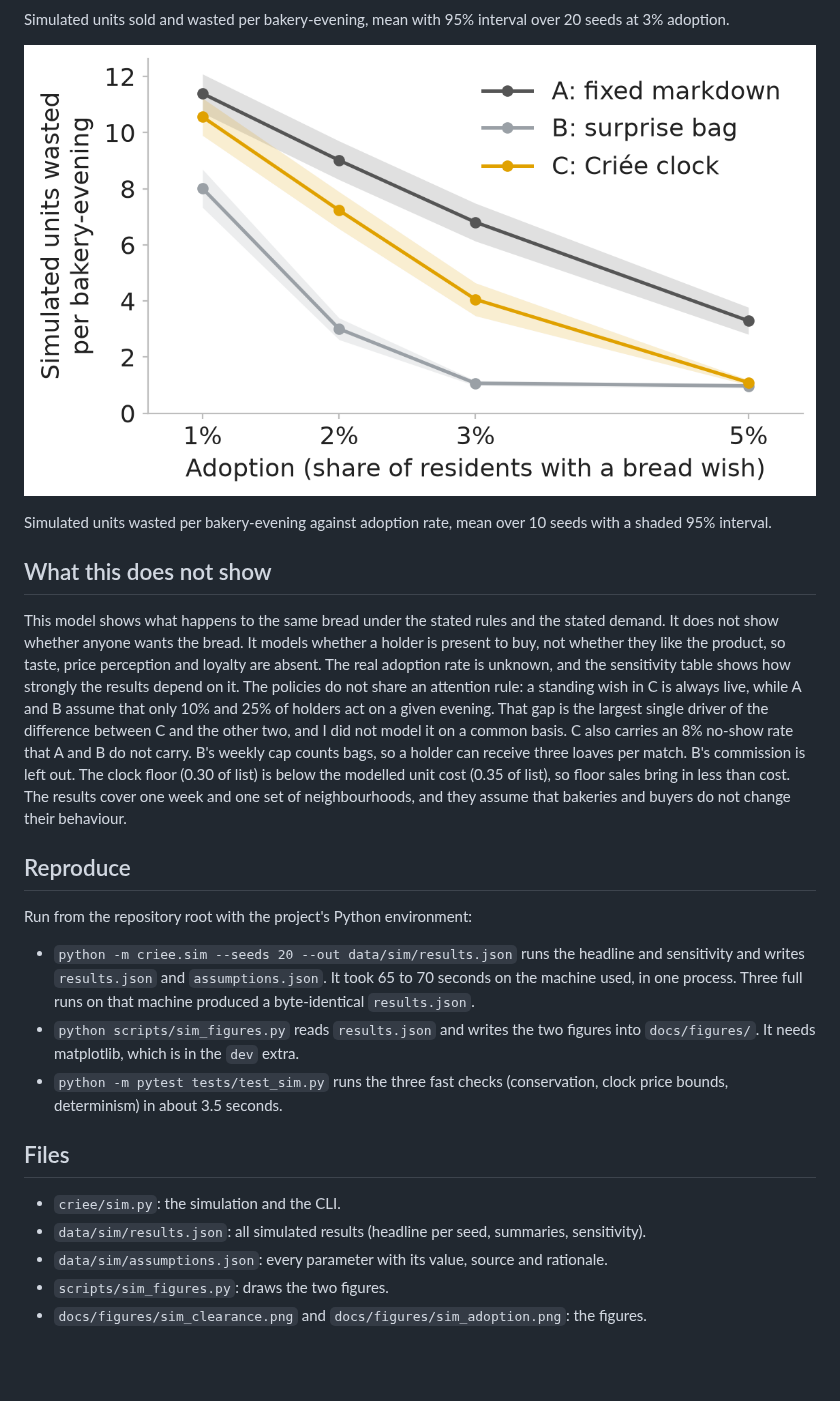
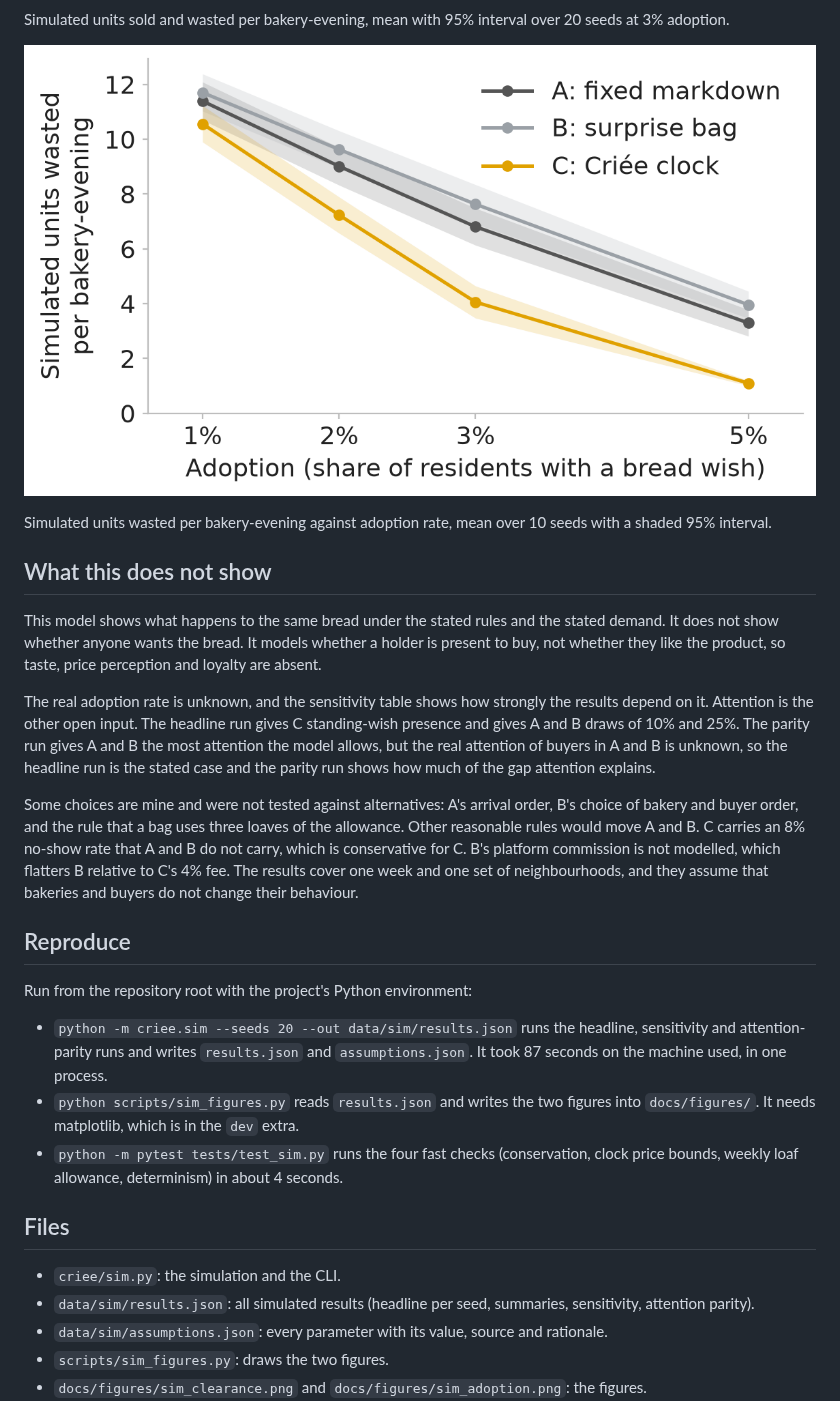
Before and after one commit to Marc-Dvci/Criee, a Markdown page: docs/SIMULATION.md, the part around one of its changes. Rendered like a GitHub page; pictures changed too: docs/figures/sim_adoption.png; blank space fills up the shorter version.

```diff
--- a/docs/SIMULATION.md
+++ b/docs/SIMULATION.md
@@ -120,20 +158,24 @@ Simulated units wasted per bakery-evening against adoption rate, mean over 10 se
 
 ## What this does not show
 
-This model shows what happens to the same bread under the stated rules and the stated demand. It does not show whether anyone wants the bread. It models whether a holder is present to buy, not whether they like the product, so taste, price perception and loyalty are absent. The real adoption rate is unknown, and the sensitivity table shows how strongly the results depend on it. The policies do not share an attention rule: a standing wish in C is always live, while A and B assume that only 10% and 25% of holders act on a given evening. That gap is the largest single driver of the difference between C and the other two, and I did not model it on a common basis. C also carries an 8% no-show rate that A and B do not carry. B's weekly cap counts bags, so a holder can receive three loaves per match. B's commission is left out. The clock floor (0.30 of list) is below the modelled unit cost (0.35 of list), so floor sales bring in less than cost. The results cover one week and one set of neighbourhoods, and they assume that bakeries and buyers do not change their behaviour.
+This model shows what happens to the same bread under the stated rules and the stated demand. It does not show whether anyone wants the bread. It models whether a holder is present to buy, not whether they like the product, so taste, price perception and loyalty are absent.
+
+The real adoption rate is unknown, and the sensitivity table shows how strongly the results depend on it. Attention is the other open input. The headline run gives C standing-wish presence and gives A and B draws of 10% and 25%. The parity run gives A and B the most attention the model allows, but the real attention of buyers in A and B is unknown, so the headline run is the stated case and the parity run shows how much of the gap attention explains.
+
+Some choices are mine and were not tested against alternatives: A's arrival order, B's choice of bakery and buyer order, and the rule that a bag uses three loaves of the allowance. Other reasonable rules would move A and B. C carries an 8% no-show rate that A and B do not carry, which is conservative for C. B's platform commission is not modelled, which flatters B relative to C's 4% fee. The results cover one week and one set of neighbourhoods, and they assume that bakeries and buyers do not change their behaviour.
 
 ## Reproduce
 
 Run from the repository root with the project's Python environment:
 
-- `python -m criee.sim --seeds 20 --out data/sim/results.json` runs the headline and sensitivity and writes `results.json` and `assumptions.json`. It took 65 to 70 seconds on the machine used, in one process. Three full runs on that machine produced a byte-identical `results.json`.
+- `python -m criee.sim --seeds 20 --out data/sim/results.json` runs the headline, sensitivity and attention-parity runs and writes `results.json` and `assumptions.json`. It took 87 seconds on the machine used, in one process.
 - `python scripts/sim_figures.py` reads `results.json` and writes the two figures into `docs/figures/`. It needs matplotlib, which is in the `dev` extra.
-- `python -m pytest tests/test_sim.py` runs the three fast checks (conservation, clock price bounds, determinism) in about 3.5 seconds.
+- `python -m pytest tests/test_sim.py` runs the four fast checks (conservation, clock price bounds, weekly loaf allowance, determinism) in about 4 seconds.
 
 ## Files
 
 - `criee/sim.py`: the simulation and the CLI.
-- `data/sim/results.json`: all simulated results (headline per seed, summaries, sensitivity).
+- `data/sim/results.json`: all simulated results (headline per seed, summaries, sensitivity, attention parity).
 - `data/sim/assumptions.json`: every parameter with its value, source and rationale.
 - `scripts/sim_figures.py`: draws the two figures.
 - `docs/figures/sim_clearance.png` and `docs/figures/sim_adoption.png`: the figures.
```
Also changed, not shown: other parts of docs/SIMULATION.md (+73 -35 lines), README.md (added, +1 -0 lines), docs/figures/sim_clearance.png, 5 other files.
